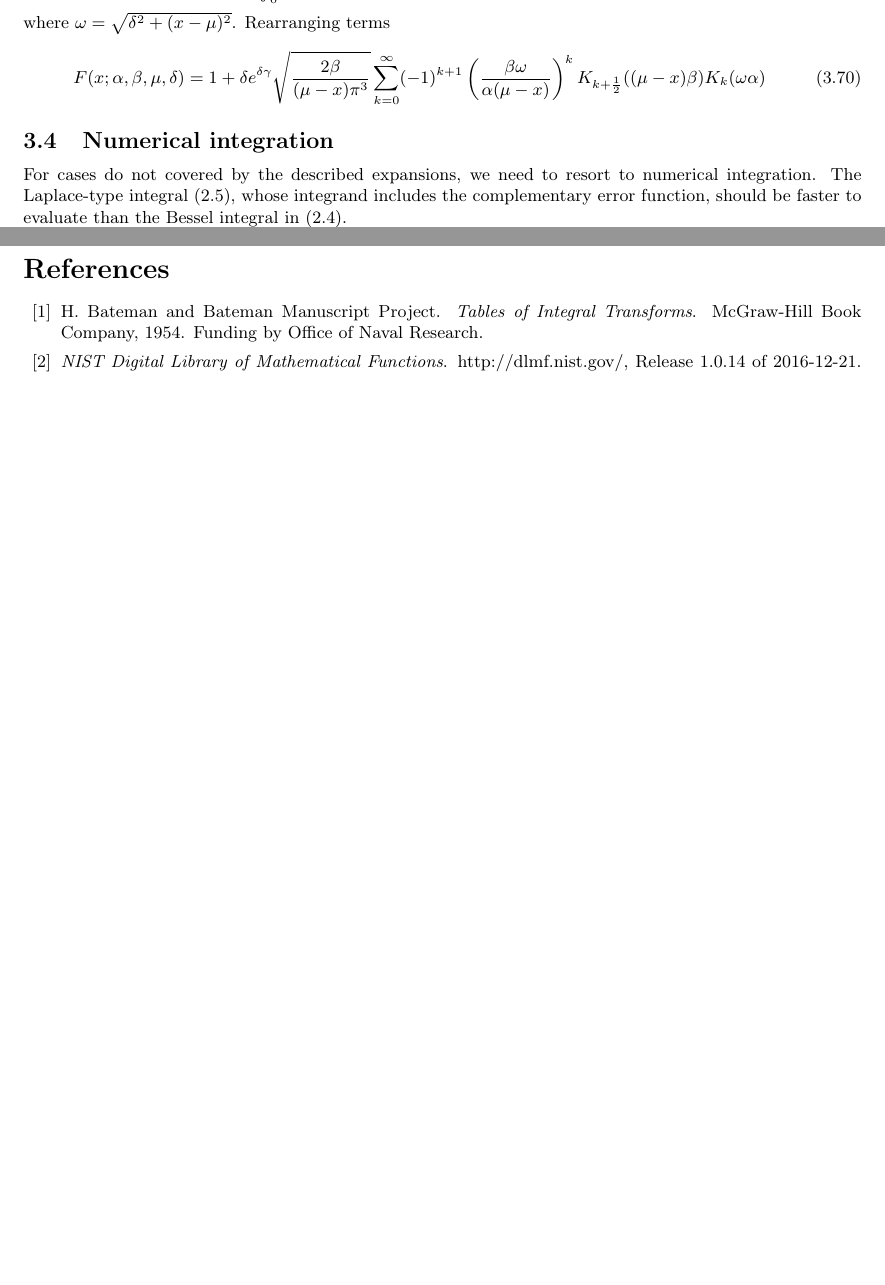
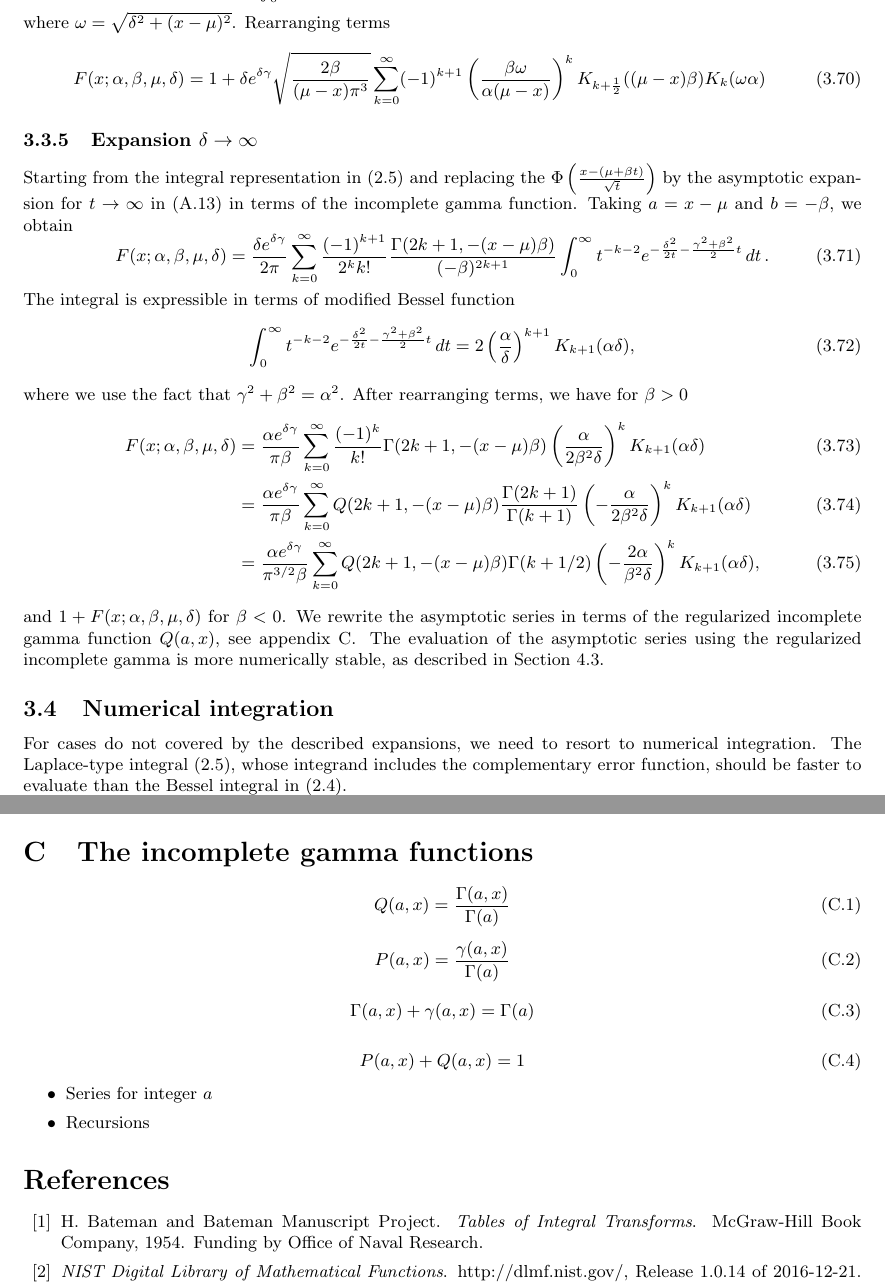
Before and after one commit to guillermo-navas-palencia/normal-inverse-gaussian, a LaTeX document (paper/nig.tex): two parts of pages 12 and 17 of 17 before the commit and two parts of pages 12 and 17 of 18 after it, joined at a grey line, cut at the place of the change, the shorter picture padded with empty space. Compiled offline with pdfLaTeX.

Commit message:
Description asymptotic delta

```diff
--- a/paper/nig.tex
+++ b/paper/nig.tex
@@ -646,6 +646,24 @@ F(x; \alpha, \beta, \mu, \delta) = 1 + \delta e^{\delta \gamma} \sqrt{\frac{2\be
 \end{equation}
 
 
+\subsubsection{Expansion $\delta \to \infty$}
+Starting from the integral representation in \eqref{integral_phi} and replacing the $\Phi\left(\frac{x-(\mu + \beta t)}{\sqrt{t}}\right)$ by the asymptotic expansion for $t\to \infty$ in \eqref{phi_expansion_at_inf} in terms of the incomplete gamma function. Taking $a = x -\mu$ and $b = -\beta$, we obtain
+\begin{equation}
+F(x; \alpha, \beta, \mu, \delta) = \frac{\delta e^{\delta \gamma}}{2\pi} \sum_{k=0}^{\infty}\frac{(-1)^{k+1}}{2^k k!} \frac{\Gamma(2k+1, -(x-\mu)\beta)}{(-\beta)^{2k+1}} \int_0^{\infty} t^{-k-2} e^{-\frac{\delta^2}{2t} - \frac{\gamma^2 + \beta^2}{2}t} \mathop{dt}.
+\end{equation}
+The integral is expressible in terms of modified Bessel function
+\begin{equation}
+\int_0^{\infty} t^{-k-2} e^{-\frac{\delta^2}{2t} - \frac{\gamma^2 + \beta^2}{2}t} \mathop{dt} = 2 \left(\frac{\alpha}{\delta}\right)^{k + 1} K_{k+1}(\alpha \delta),
+\end{equation}
+where we use the fact that $\gamma^2+ \beta^2 = \alpha^2$. After rearranging terms, we have for $\beta > 0$
+\begin{align}
+F(x; \alpha, \beta, \mu, \delta) &= \frac{\alpha e^{\delta \gamma}}{\pi \beta}\sum_{k=0}^{\infty} \frac{(-1)^k}{k!} \Gamma(2k + 1, -(x-\mu)\beta)\left(\frac{\alpha}{2\beta^2 \delta}\right)^k K_{k+1}(\alpha \delta)\\
+ &=\frac{\alpha e^{\delta \gamma}}{\pi \beta}\sum_{k=0}^{\infty} Q(2k + 1, -(x-\mu)\beta)\frac{\Gamma(2k+1)}{\Gamma(k+1)}\left(-\frac{\alpha}{2\beta^2 \delta}\right)^k K_{k+1}(\alpha \delta)\\
+ &=\frac{\alpha e^{\delta \gamma}}{\pi^{3/2} \beta}\sum_{k=0}^{\infty} Q(2k + 1, -(x-\mu)\beta) \Gamma(k + 1/2)\left(-\frac{2\alpha}{\beta^2 \delta}\right)^k K_{k+1}(\alpha \delta),
+\end{align}
+and $1 + F(x; \alpha, \beta, \mu, \delta)$ for $\beta < 0$. We rewrite the asymptotic series in terms of the regularized incomplete gamma function $Q(a, x)$, see appendix \ref{appendix_incomplete_gamma}. The evaluation of the asymptotic series using the regularized incomplete gamma is more numerically stable, as described in Section \ref{algorithmic_asymptotic_expansions}.
+
+
 \subsection{Numerical integration}\label{section_numerical_integration}
 For cases do not covered by the described expansions, we need to resort to numerical integration. The Laplace-type integral \eqref{integral_phi}, whose integrand includes the complementary error function, should be faster to evaluate than the Bessel integral in \eqref{integral_k1}.
 
@@ -919,6 +937,29 @@ Asymptotic behaviour with respect to the order
 K_{\nu}(x) \sim \sqrt{\frac{\pi}{2\nu}}\left(\frac{ex}{2\nu}\right)^{-\nu}, \quad \nu \to \infty, \quad x \neq 0.
 \end{equation}
 
+\section{The incomplete gamma functions}\label{appendix_incomplete_gamma}
+
+\begin{equation}
+Q(a, x) = \frac{\Gamma(a, x)}{\Gamma(a)}
+\end{equation}
+
+\begin{equation}
+P(a, x) = \frac{\gamma(a, x)}{\Gamma(a)}
+\end{equation}
+
+\begin{equation}
+\Gamma(a, x) + \gamma(a, x) = \Gamma(a)
+\end{equation}
+
+\begin{equation}
+P(a, x) + Q(a, x) = 1
+\end{equation}
+
+\begin{itemize}
+\item Series for integer $a$
+\item Recursions
+\end{itemize}
+
 \bibliographystyle{plain}
 \bibliography{bib}
 
```
Also changed, not shown: paper/nig.pdf, paper/nig.tex (4 more changed lines), 4 other files.
